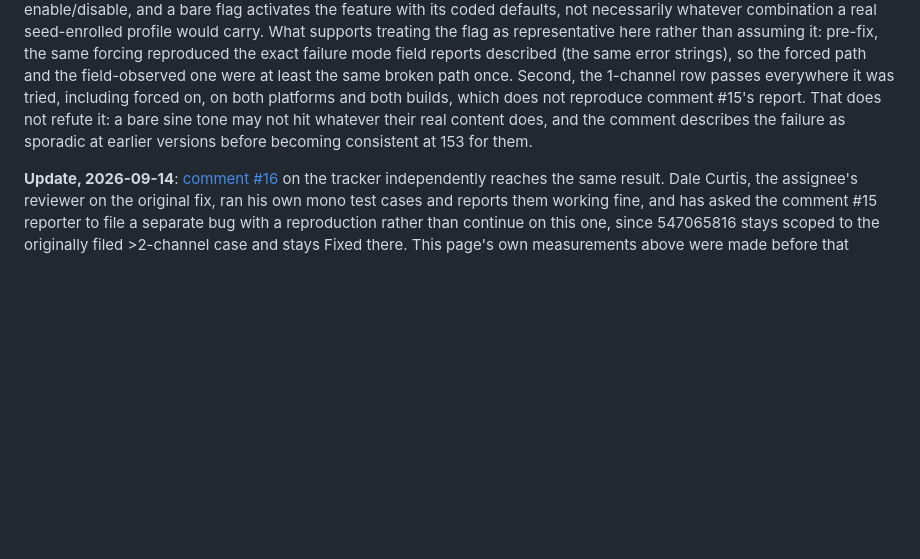
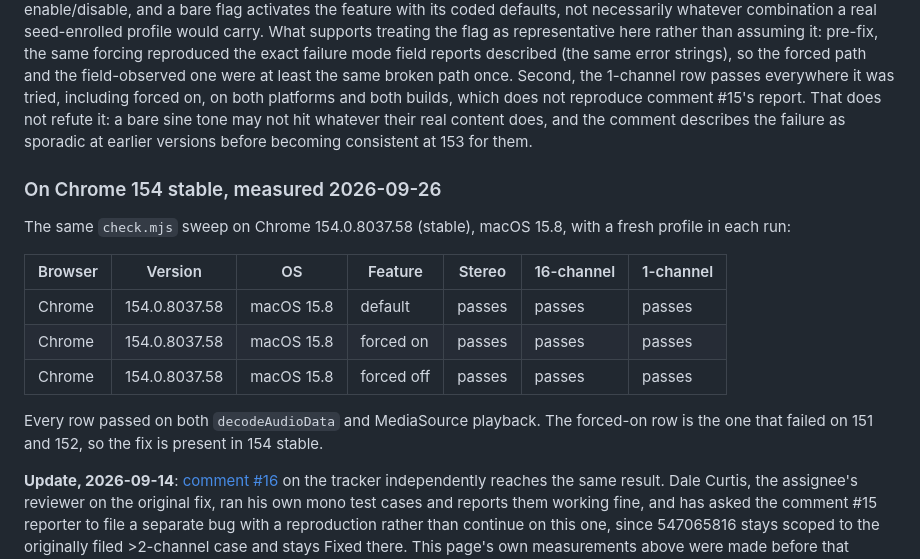
Before and after one commit to mormegil6/opus-multichannel-repro, a Markdown page: README.md, the part around the change. Drawn GitHub-style; blank space fills up the shorter version.

Commit message:
Record Chrome 154 stable: 16-channel Opus decodes in all three experiment states
check.mjs on 154.0.8037.58, macOS 15.8: default, forced on and forced off all
pass 1, 2 and 16 channels on decodeAudioData and MediaSource. The forced-on row
is the one that failed on 151 and 152. The table stopped at 153.0.8010.36.

```diff
--- a/README.md
+++ b/README.md
@@ -64,6 +64,18 @@ A third-party report ([issue comment #15](https://issues.chromium.org/issues/547
 
 Two things worth separating. First, 153.0.8010.36 is the exact build named in comment #15, and here the original 16-channel failure no longer reproduces under the same `--enable-features` forcing that reproduced it pre-fix on 152. That forcing is a command-line override, so the on/off axis itself is not seed-dependent - the same technique this page has used throughout, including in the tracker's own bisection work - but some Chromium trials carry parameters beyond plain enable/disable, and a bare flag activates the feature with its coded defaults, not necessarily whatever combination a real seed-enrolled profile would carry. What supports treating the flag as representative here rather than assuming it: pre-fix, the same forcing reproduced the exact failure mode field reports described (the same error strings), so the forced path and the field-observed one were at least the same broken path once. Second, the 1-channel row passes everywhere it was tried, including forced on, on both platforms and both builds, which does not reproduce comment #15's report. That does not refute it: a bare sine tone may not hit whatever their real content does, and the comment describes the failure as sporadic at earlier versions before becoming consistent at 153 for them.
 
+### On Chrome 154 stable, measured 2026-09-26
+
+The same `check.mjs` sweep on Chrome 154.0.8037.58 (stable), macOS 15.8, with a fresh profile in each run:
+
+| Browser | Version | OS | Feature | Stereo | 16-channel | 1-channel |
+|---|---|---|---|---|---|---|
+| Chrome | 154.0.8037.58 | macOS 15.8 | default | passes | passes | passes |
+| Chrome | 154.0.8037.58 | macOS 15.8 | forced on | passes | passes | passes |
+| Chrome | 154.0.8037.58 | macOS 15.8 | forced off | passes | passes | passes |
+
+Every row passed on both `decodeAudioData` and MediaSource playback. The forced-on row is the one that failed on 151 and 152, so the fix is present in 154 stable.
+
 **Update, 2026-09-14**: [comment #16](https://issues.chromium.org/issues/547065816#comment16) on the tracker independently reaches the same result. Dale Curtis, the assignee's reviewer on the original fix, ran his own mono test cases and reports them working fine, and has asked the comment #15 reporter to file a separate bug with a reproduction rather than continue on this one, since 547065816 stays scoped to the originally filed >2-channel case and stays Fixed there. This page's own measurements above were made before that comment appeared and corroborate it independently, on a different platform (macOS in addition to Linux) with a public, runnable page rather than an unshared test case.
 
 **Root cause found, 2026-09-15**: [comment #18](https://issues.chromium.org/issues/547065816#comment18) explains comment #15 precisely, and explains why this page could never have reproduced it. The trigger is a WebCodecs `AudioDecoder` configured with a non-48 kHz `sampleRate` (comment #15's real content, evidently). The pre-fix `FFmpegAudioDecoder` path silently ignored the caller's sample rate and always ran Opus at 48 kHz, correctly, since Opus is always 48 kHz internally per RFC 7845. The new `OpusAudioDecoder` instead passed the caller's `sampleRate` straight into `opus_multistream_decoder_create()`, which accepts only 8, 12, 16, 24 or 48 kHz, so a non-48 kHz config fails with `OPUS_BAD_ARG`. This page tests through WebM plus `decodeAudioData`/MSE, and Chromium's `WebMAudioClient::InitializeConfig` hardcodes `samples_per_second = 48000` regardless of file content, so that path structurally cannot exercise the bug: the mono row here was never wrong, it was testing a code path this bug does not reach. Fix: CL [8408705](https://chromium-review.googlesource.com/c/chromium/src/+/8408705), normalises `OpusAudioDecoder` to always decode at 48000 Hz internally, with WPT coverage added for non-48 kHz configs and empty extradata. Distinct bug, distinct root cause, from the >2-channel channel-mapping fault this page was built to reproduce; the two only look related because they share the same outer symptom, `isConfigSupported` true followed by a decode-time throw.
```
